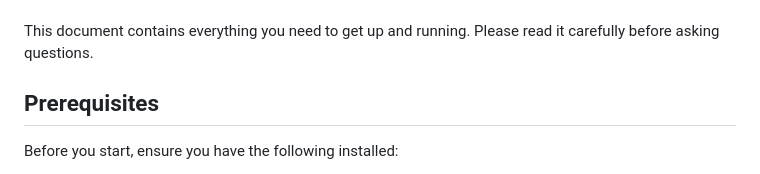
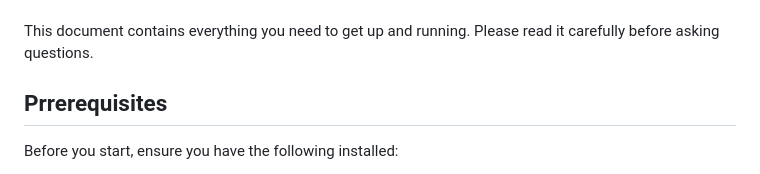
Before and after one commit to TUMOlabs/expense-tracker, a Markdown page: README.md, the part around the change. GitHub-like rendering.

Commit message:
Test Write Perm

```diff
--- a/README.md
+++ b/README.md
@@ -6,7 +6,7 @@ An app which lets you to track your expenses.
 
 This document contains everything you need to get up and running. Please read it carefully before asking questions.
 
-## Prerequisites
+## Prrerequisites
 
 Before you start, ensure you have the following installed:
 
```
